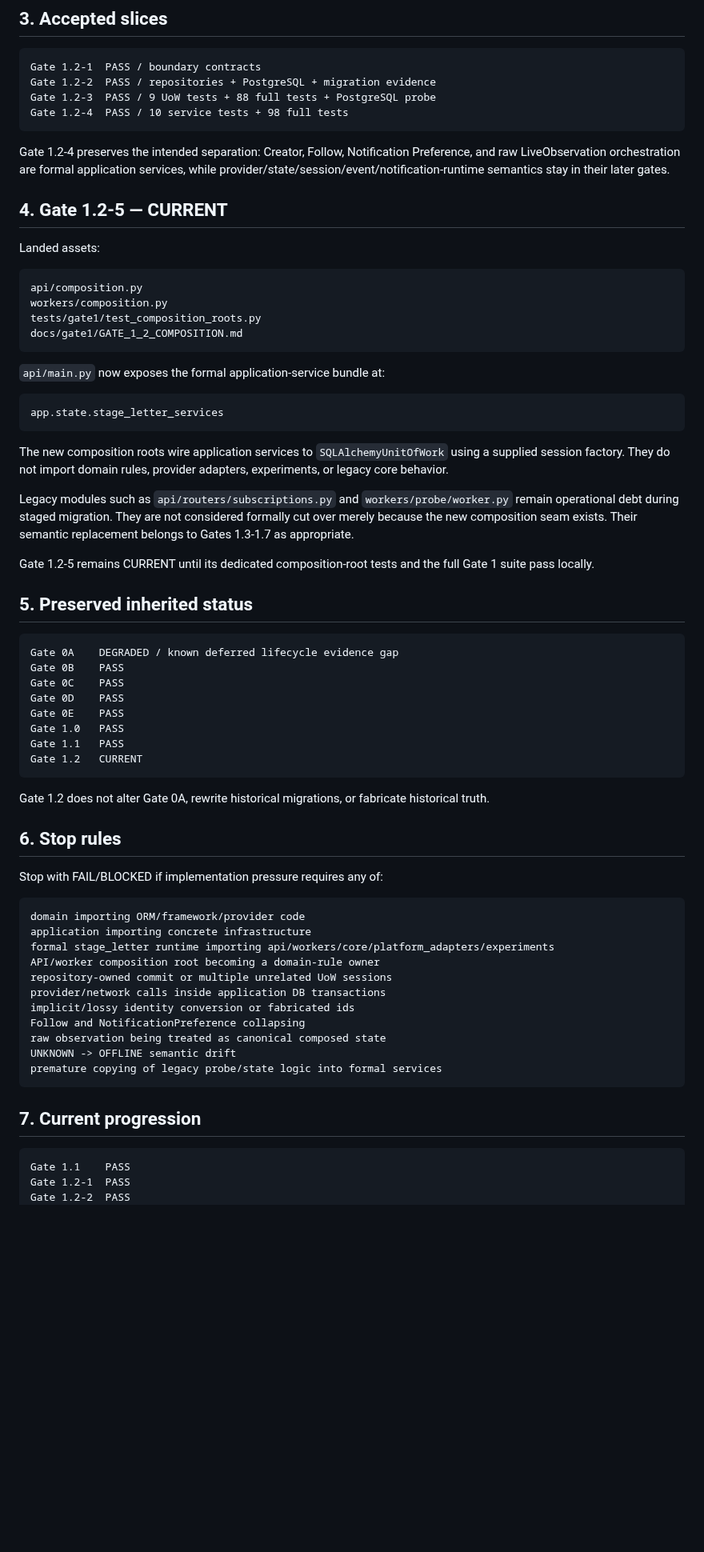
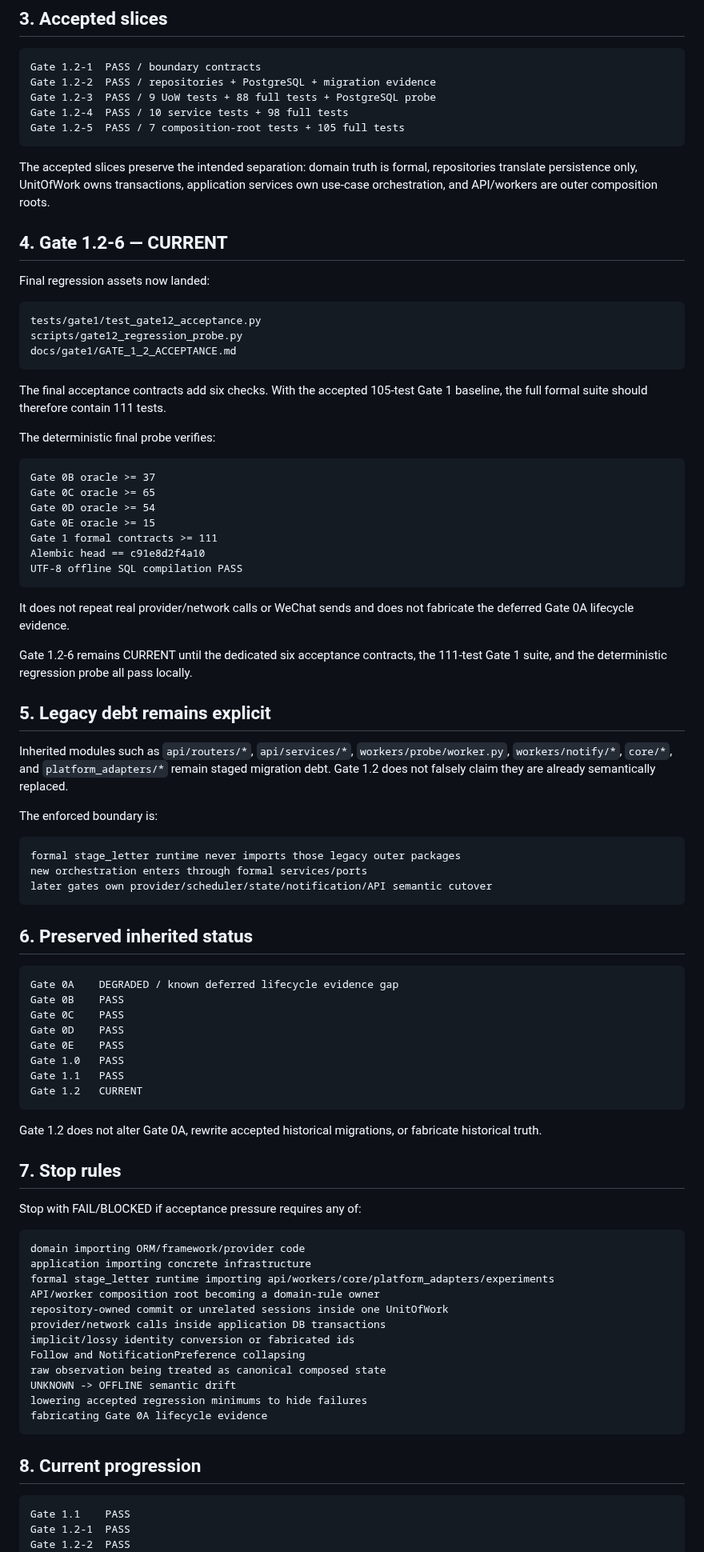
Before and after one commit to hengxiaopai/stage-letter, a Markdown page: docs/gate1/GATE_1_2.md, the part around one of its changes. Shown at 80% size. Rendered like a GitHub page; blank space fills up the shorter version.

Commit message:
docs: enter Gate 1.2-6 final acceptance

````diff
--- a/docs/gate1/GATE_1_2.md
+++ b/docs/gate1/GATE_1_2.md
@@ -46,43 +47,61 @@ Gate 1.2-1  PASS / boundary contracts
 Gate 1.2-2  PASS / repositories + PostgreSQL + migration evidence
 Gate 1.2-3  PASS / 9 UoW tests + 88 full tests + PostgreSQL probe
 Gate 1.2-4  PASS / 10 service tests + 98 full tests
+Gate 1.2-5  PASS / 7 composition-root tests + 105 full tests
 ```
 
-Gate 1.2-4 preserves the intended separation: Creator, Follow, Notification
-Preference, and raw LiveObservation orchestration are formal application
-services, while provider/state/session/event/notification-runtime semantics stay
-in their later gates.
+The accepted slices preserve the intended separation: domain truth is formal,
+repositories translate persistence only, UnitOfWork owns transactions,
+application services own use-case orchestration, and API/workers are outer
+composition roots.
 
-## 4. Gate 1.2-5 — CURRENT
+## 4. Gate 1.2-6 — CURRENT
 
-Landed assets:
+Final regression assets now landed:
 
 ```text
-api/composition.py
-workers/composition.py
-tests/gate1/test_composition_roots.py
-docs/gate1/GATE_1_2_COMPOSITION.md
+tests/gate1/test_gate12_acceptance.py
+scripts/gate12_regression_probe.py
+docs/gate1/GATE_1_2_ACCEPTANCE.md
 ```
 
-`api/main.py` now exposes the formal application-service bundle at:
+The final acceptance contracts add six checks. With the accepted 105-test Gate 1
+baseline, the full formal suite should therefore contain 111 tests.
+
+The deterministic final probe verifies:
 
 ```text
-app.state.stage_letter_services
+Gate 0B oracle >= 37
+Gate 0C oracle >= 65
+Gate 0D oracle >= 54
+Gate 0E oracle >= 15
+Gate 1 formal contracts >= 111
+Alembic head == c91e8d2f4a10
+UTF-8 offline SQL compilation PASS
 ```
 
-The new composition roots wire application services to `SQLAlchemyUnitOfWork`
-using a supplied session factory. They do not import domain rules, provider
-adapters, experiments, or legacy core behavior.
+It does not repeat real provider/network calls or WeChat sends and does not
+fabricate the deferred Gate 0A lifecycle evidence.
 
-Legacy modules such as `api/routers/subscriptions.py` and
-`workers/probe/worker.py` remain operational debt during staged migration. They
-are not considered formally cut over merely because the new composition seam
-exists. Their semantic replacement belongs to Gates 1.3-1.7 as appropriate.
+Gate 1.2-6 remains CURRENT until the dedicated six acceptance contracts, the
+111-test Gate 1 suite, and the deterministic regression probe all pass locally.
 
-Gate 1.2-5 remains CURRENT until its dedicated composition-root tests and the
-full Gate 1 suite pass locally.
+## 5. Legacy debt remains explicit
 
-## 5. Preserved inherited status
+Inherited modules such as `api/routers/*`, `api/services/*`,
+`workers/probe/worker.py`, `workers/notify/*`, `core/*`, and
+`platform_adapters/*` remain staged migration debt. Gate 1.2 does not falsely
+claim they are already semantically replaced.
+
+The enforced boundary is:
+
+```text
+formal stage_letter runtime never imports those legacy outer packages
+new orchestration enters through formal services/ports
+later gates own provider/scheduler/state/notification/API semantic cutover
+```
+
+## 6. Preserved inherited status
 
 ```text
 Gate 0A    DEGRADED / known deferred lifecycle evidence gap
@@ -95,28 +114,29 @@ Gate 1.1   PASS
 Gate 1.2   CURRENT
 ```
 
-Gate 1.2 does not alter Gate 0A, rewrite historical migrations, or fabricate
-historical truth.
+Gate 1.2 does not alter Gate 0A, rewrite accepted historical migrations, or
+fabricate historical truth.
 
-## 6. Stop rules
+## 7. Stop rules
 
-Stop with FAIL/BLOCKED if implementation pressure requires any of:
+Stop with FAIL/BLOCKED if acceptance pressure requires any of:
 
 ```text
 domain importing ORM/framework/provider code
 application importing concrete infrastructure
 formal stage_letter runtime importing api/workers/core/platform_adapters/experiments
 API/worker composition root becoming a domain-rule owner
-repository-owned commit or multiple unrelated UoW sessions
+repository-owned commit or unrelated sessions inside one UnitOfWork
 provider/network calls inside application DB transactions
 implicit/lossy identity conversion or fabricated ids
 Follow and NotificationPreference collapsing
 raw observation being treated as canonical composed state
 UNKNOWN -> OFFLINE semantic drift
-premature copying of legacy probe/state logic into formal services
+lowering accepted regression minimums to hide failures
+fabricating Gate 0A lifecycle evidence
 ```
 
-## 7. Current progression
+## 8. Current progression
 
 ```text
 Gate 1.1    PASS
````
Also changed, not shown: other parts of docs/gate1/GATE_1_2.md (+6 -5 lines).
